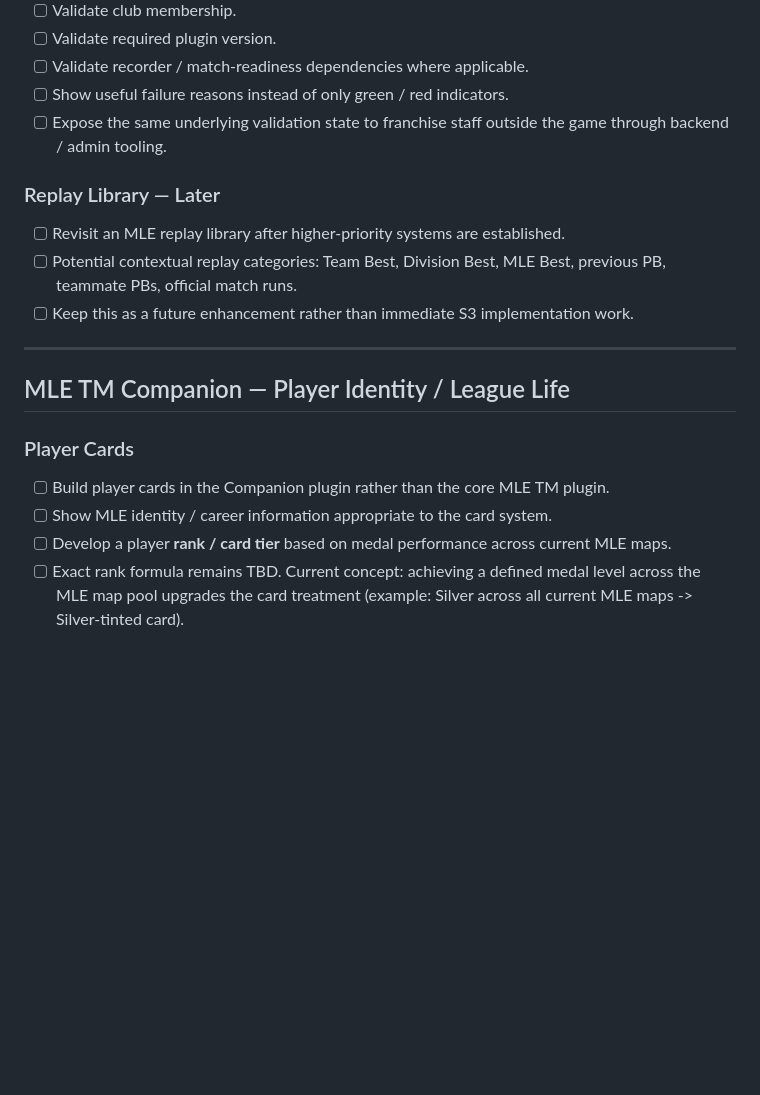
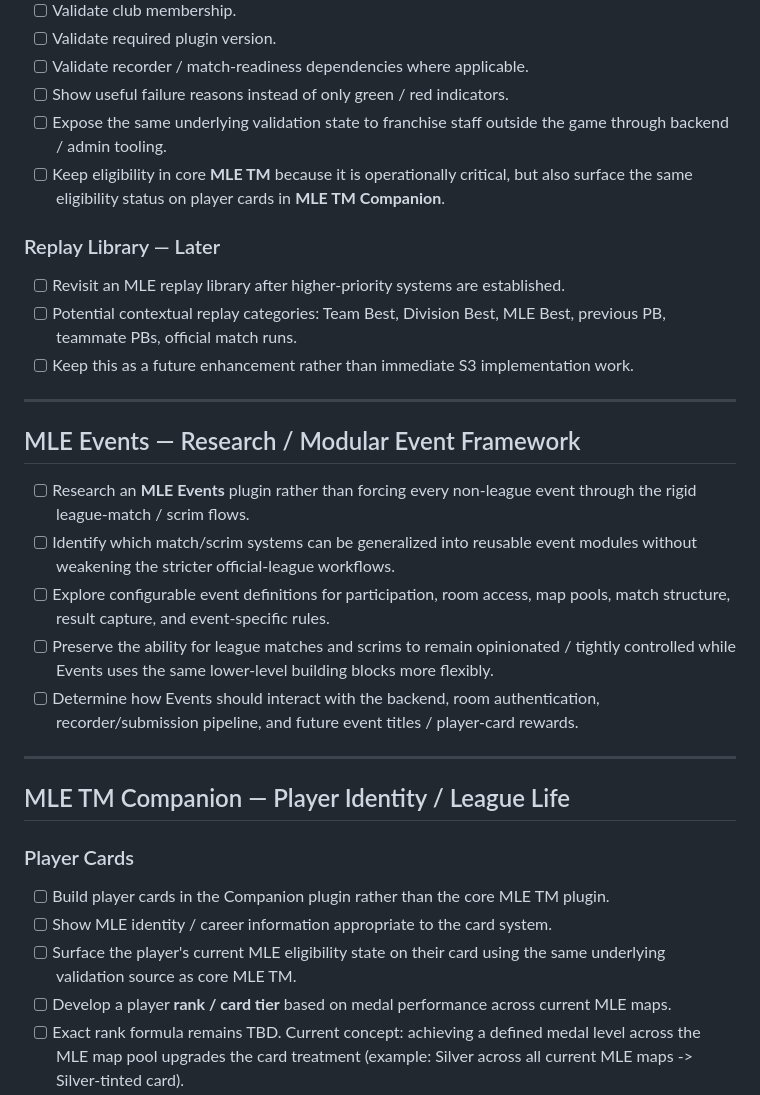
Before and after one commit to CornerJockeys/MLETM, a Markdown page: docs/S3-TODO.md, the part around one of its changes. GitHub-like rendering; blank space fills up the shorter version.

```diff
--- a/docs/S3-TODO.md
+++ b/docs/S3-TODO.md
@@ -119,6 +122,7 @@
 - [ ] Validate recorder / match-readiness dependencies where applicable.
 - [ ] Show useful failure reasons instead of only green / red indicators.
 - [ ] Expose the same underlying validation state to franchise staff outside the game through backend / admin tooling.
+- [ ] Keep eligibility in core **MLE TM** because it is operationally critical, but also surface the same eligibility status on player cards in **MLE TM Companion**.
 
 ### Replay Library — Later
 
@@ -128,12 +132,23 @@
 
 ---
 
+## MLE Events — Research / Modular Event Framework
+
+- [ ] Research an **MLE Events** plugin rather than forcing every non-league event through the rigid league-match / scrim flows.
+- [ ] Identify which match/scrim systems can be generalized into reusable event modules without weakening the stricter official-league workflows.
+- [ ] Explore configurable event definitions for participation, room access, map pools, match structure, result capture, and event-specific rules.
+- [ ] Preserve the ability for league matches and scrims to remain opinionated / tightly controlled while Events uses the same lower-level building blocks more flexibly.
+- [ ] Determine how Events should interact with the backend, room authentication, recorder/submission pipeline, and future event titles / player-card rewards.
+
+---
+
 ## MLE TM Companion — Player Identity / League Life
 
 ### Player Cards
 
 - [ ] Build player cards in the Companion plugin rather than the core MLE TM plugin.
 - [ ] Show MLE identity / career information appropriate to the card system.
+- [ ] Surface the player's current MLE eligibility state on their card using the same underlying validation source as core MLE TM.
 - [ ] Develop a player **rank / card tier** based on medal performance across current MLE maps.
 - [ ] Exact rank formula remains TBD. Current concept: achieving a defined medal level across the MLE map pool upgrades the card treatment (example: Silver across all current MLE maps -> Silver-tinted card).
 - [ ] Explore Bronze / Silver / Gold / Author / Warrior / Champion card treatments where appropriate.
```
Also changed, not shown: other parts of docs/S3-TODO.md (+29 -17 lines).
